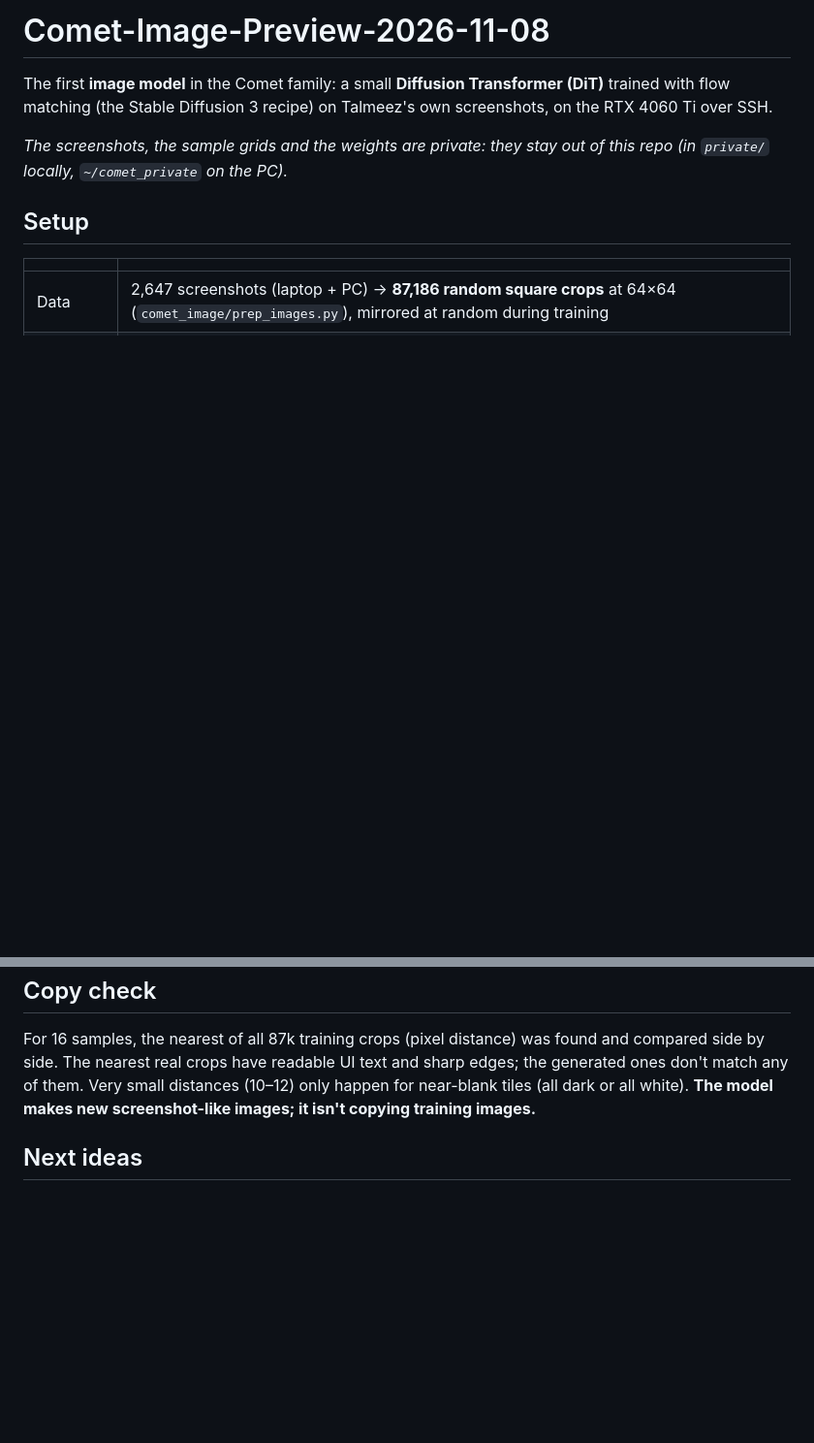
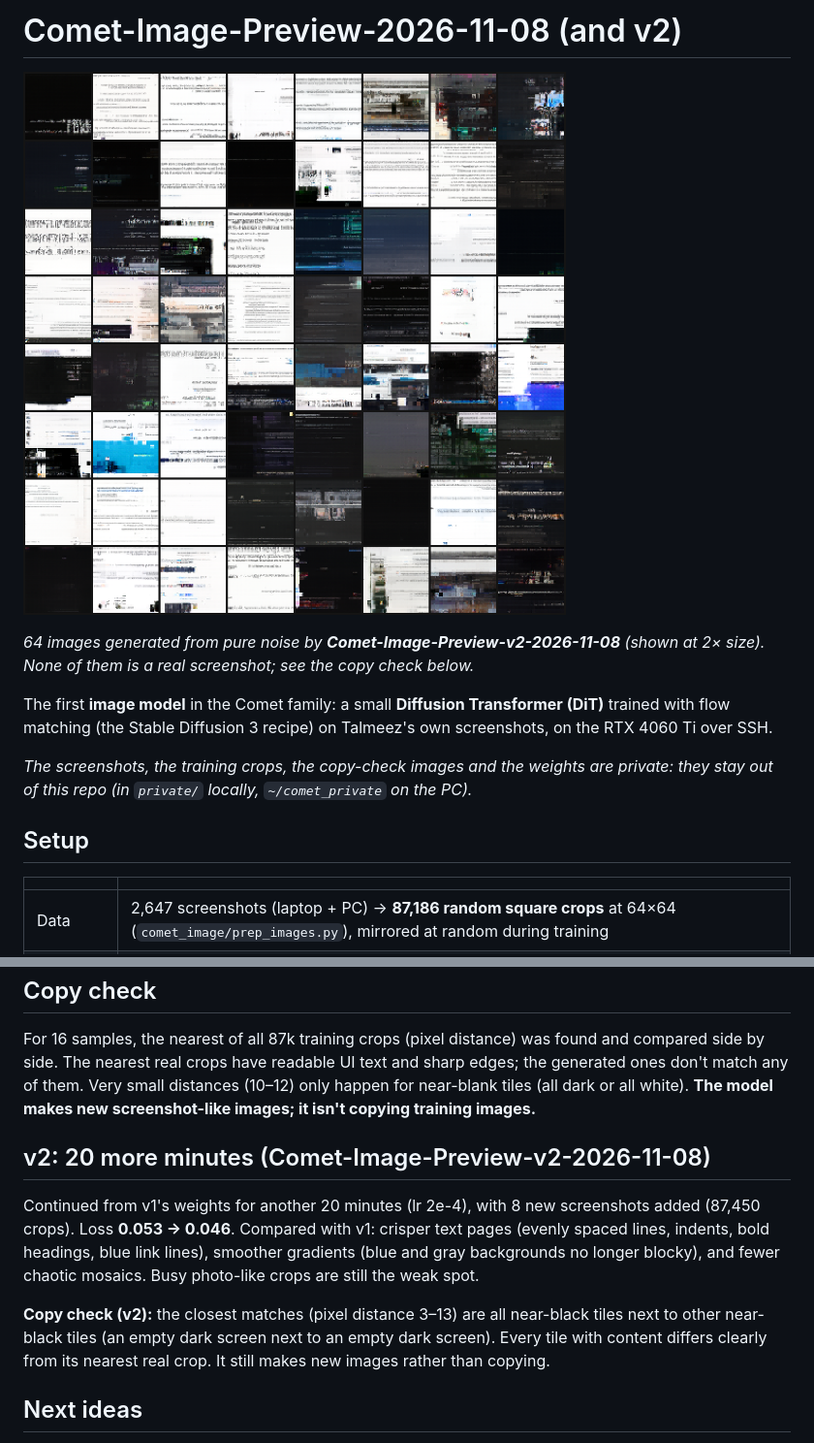
Before and after one commit to TerminalDev-1/Comet, a Markdown page: results/comet_image.md, 2 parts joined by grey strips. Shown at 97% size. Drawn GitHub-style; pictures changed too: results/comet_image_v2_grid.png (added); blank space fills up the shorter version.

Commit message:
Comet-Image-Preview-v2-2026-11-08: +20 min training (loss 0.046), publish generated sample grid
Co-Authored-By: Claude Opus 5.5 <noreply@anthropic.com>

```diff
--- a/results/comet_image.md
+++ b/results/comet_image.md
@@ -1,8 +1,12 @@
-# Comet-Image-Preview-2026-11-08
+# Comet-Image-Preview-2026-11-08 (and v2)
+
+![Comet-Image-Preview-v2 samples](comet_image_v2_grid.png)
+
+*64 images generated from pure noise by **Comet-Image-Preview-v2-2026-11-08** (shown at 2× size). None of them is a real screenshot; see the copy check below.*
 
 The first **image model** in the Comet family: a small **Diffusion Transformer (DiT)** trained with flow matching (the Stable Diffusion 3 recipe) on Talmeez's own screenshots, on the RTX 4060 Ti over SSH.
 
-*The screenshots, the sample grids and the weights are private: they stay out of this repo (in `private/` locally, `~/comet_private` on the PC).*
+*The screenshots, the training crops, the copy-check images and the weights are private: they stay out of this repo (in `private/` locally, `~/comet_private` on the PC).*
 
 ## Setup
 
@@ -28,6 +32,12 @@ Progress across grids (min 4 → 8 → 12 → 16 → 20): static with the right
 
 For 16 samples, the nearest of all 87k training crops (pixel distance) was found and compared side by side. The nearest real crops have readable UI text and sharp edges; the generated ones don't match any of them. Very small distances (10–12) only happen for near-blank tiles (all dark or all white). **The model makes new screenshot-like images; it isn't copying training images.**
 
+## v2: 20 more minutes (Comet-Image-Preview-v2-2026-11-08)
+
+Continued from v1's weights for another 20 minutes (lr 2e-4), with 8 new screenshots added (87,450 crops). Loss **0.053 → 0.046**. Compared with v1: crisper text pages (evenly spaced lines, indents, bold headings, blue link lines), smoother gradients (blue and gray backgrounds no longer blocky), and fewer chaotic mosaics. Busy photo-like crops are still the weak spot.
+
+**Copy check (v2):** the closest matches (pixel distance 3–13) are all near-black tiles next to other near-black tiles (an empty dark screen next to an empty dark screen). Every tile with content differs clearly from its nearest real crop. It still makes new images rather than copying.
+
 ## Next ideas
 
 - Longer training and/or 128×128 resolution (needs about 4× compute)
```
